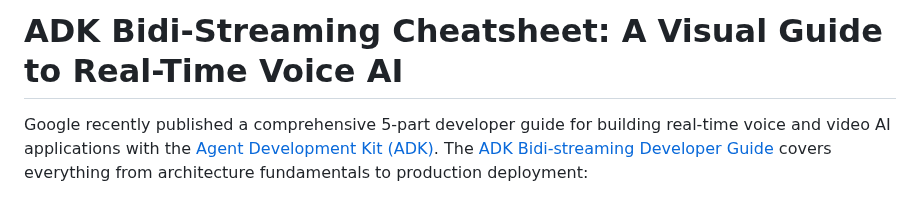
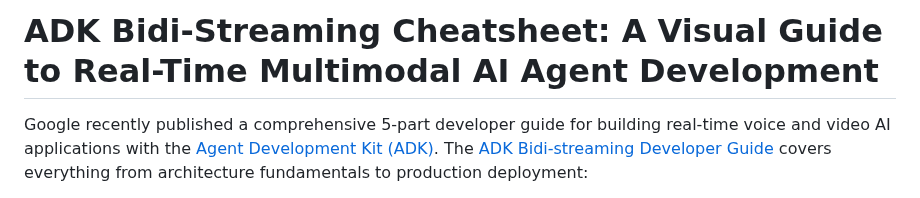
Before and after one commit to kazunori279/gcp-blogs, a Markdown page: 20251125_bidi_guide/article.md, the part around the change. Drawn GitHub-style.

Commit message:
Update title to include Agent Development
🤖 Generated with [Claude Code](https://claude.com/claude-code)

Co-Authored-By: Claude <noreply@anthropic.com>

```diff
--- a/20251125_bidi_guide/article.md
+++ b/20251125_bidi_guide/article.md
@@ -1,4 +1,4 @@
-# ADK Bidi-Streaming Cheatsheet: A Visual Guide to Real-Time Voice AI
+# ADK Bidi-Streaming Cheatsheet: A Visual Guide to Real-Time Multimodal AI Agent Development
 
 Google recently published a comprehensive 5-part developer guide for building real-time voice and video AI applications with the [Agent Development Kit (ADK)](https://google.github.io/adk-docs/). The [ADK Bidi-streaming Developer Guide](https://google.github.io/adk-docs/streaming/dev-guide/part1/) covers everything from architecture fundamentals to production deployment:
 
```
